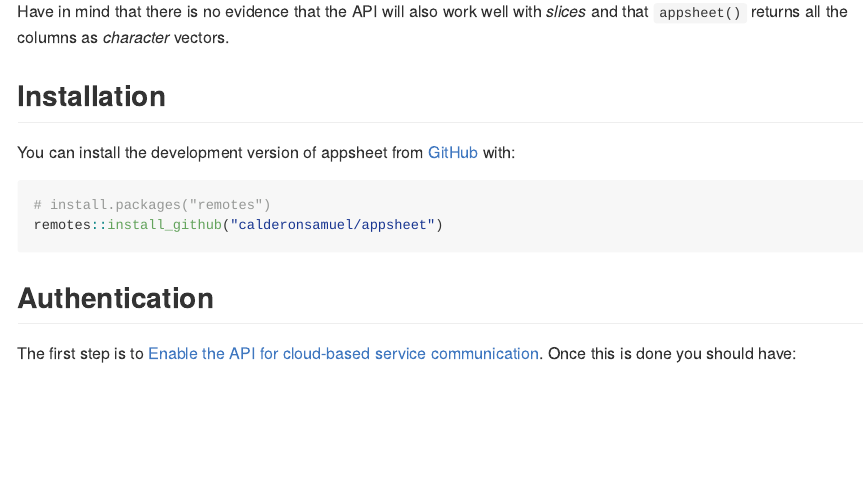
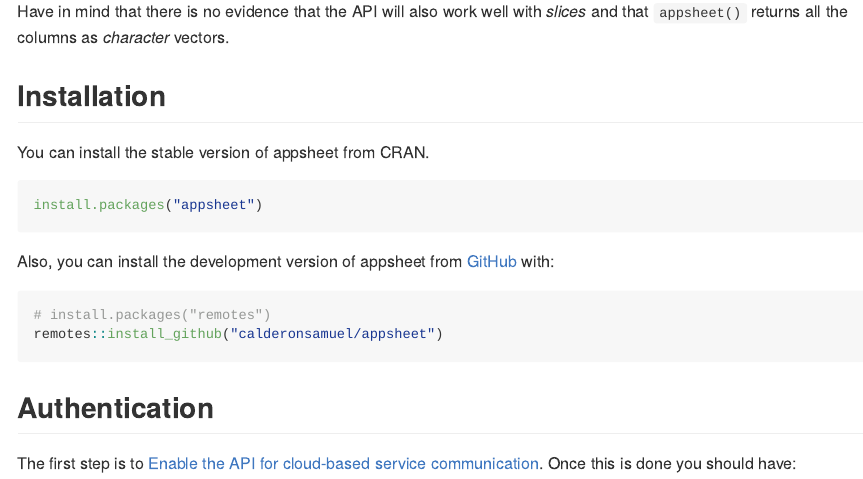
Before and after one commit to calderonsamuel/appsheet, an R Markdown document (README.Rmd): the page in a window 1100 px wide, from 250 px down. The pictures show the output file README.md that the author committed with the source, drawn offline in the style of GitHub; badge pictures from the web are left out.

Commit message:
preparing for cran submission

````diff
--- a/README.Rmd
+++ b/README.Rmd
@@ -29,7 +29,13 @@
 
 ## Installation
 
-You can install the development version of appsheet from [GitHub](https://github.com/) with:
+You can install the stable version of appsheet from CRAN.
+
+```{r, eval=FALSE}
+install.packages("appsheet")
+```
+
+Also, you can install the development version of appsheet from [GitHub](https://github.com/) with:
 
 ``` r
 # install.packages("remotes")
````
Also changed, not shown: R/ash_properties.R (+1 -1 lines), cran-comments.md (added, +6 -0 lines), README.md, 3 other files.
